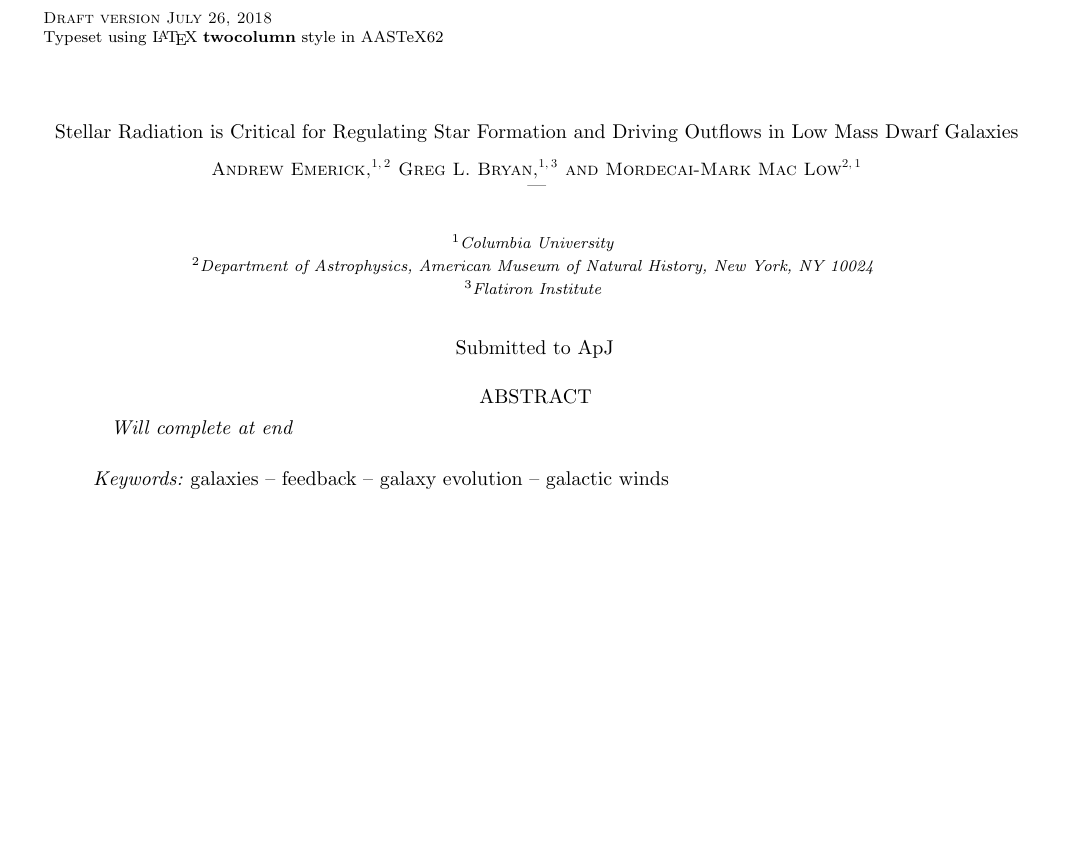
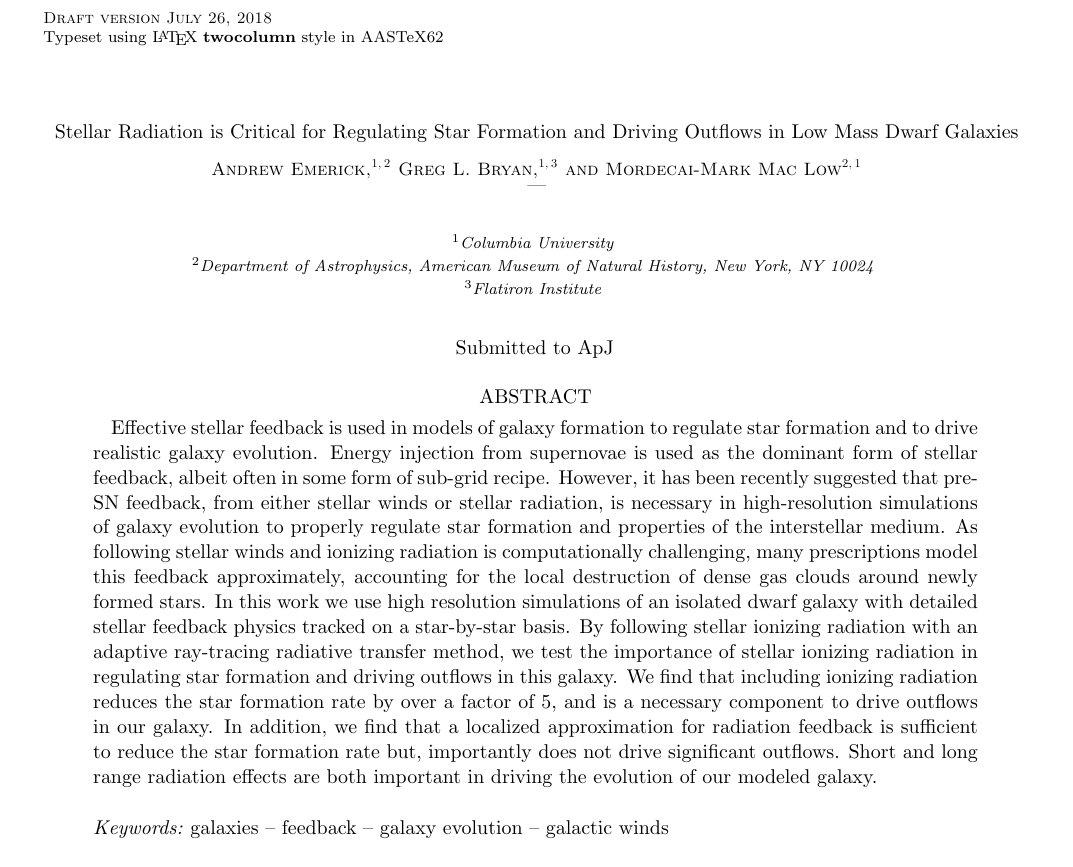
Before and after one commit to aemerick/Papers, a LaTeX paper (ms.tex): part of page 1 of 7, cut so that both start at the same text, the shorter picture padded with empty space. Compiled offline with pdfLaTeX.

Commit message:
Update on Overleaf.

```diff
--- a/ms.tex
+++ b/ms.tex
@@ -36,9 +36,22 @@
 
 \nocollaboration
 
+
+% Letter word count:
+%    Text (including captions) : 3500
+%    Abstract                  : 500
+%    # Figures                 : 5
+%       max panels per fig     : 9
+%    # references              : 50
+
 \begin{abstract}
-\textit{Will complete at end}
-%{\bf Ignore: Ionizing radiation from recently formed massive stars is important in destroying cold, dense gas around new regions of star formation that would otherwise continue to form stars. Applying a local prescription for this pre-supernova feedback can be sufficient in matching star formation rates in a simulation with full radiative transfer on short timescales. However, the long-range effects of ionizing radiation are important in producing a volume-filling diffuse, warm-ionized medium in the ISM and in the disk-halo interface. This is essential for allowing supernovae to drive significant gas outflows that travel throughout and beyond the virial radius of the galaxy. A simulation with local radiation feedback only is unable to drive significant outflows as the supernovae are trapped well within the inner halo by higher density cold and warm neutral gas.}
+%
+%
+% NOTE: Overleaf includes abstract words in word count in text... subtract
+%       this from the total.
+%
+%
+Effective stellar feedback is used in models of galaxy formation to regulate star formation and to drive realistic galaxy evolution. Energy injection from supernovae is used as the dominant form of stellar feedback, albeit often in some form of sub-grid recipe. However, it has been recently suggested that pre-SN feedback, from either stellar winds or stellar radiation, is necessary in high-resolution simulations of galaxy evolution to properly regulate star formation and properties of the interstellar medium. As following stellar winds and ionizing radiation is computationally challenging, many prescriptions model this feedback approximately, accounting for the local destruction of dense gas clouds around newly formed stars. In this work we use high resolution simulations of an isolated dwarf galaxy with detailed stellar feedback physics tracked on a star-by-star basis. By following stellar ionizing radiation with an adaptive ray-tracing radiative transfer method, we test the importance of stellar ionizing radiation in regulating star formation and driving outflows in this galaxy. We find that including ionizing radiation reduces the star formation rate by over a factor of 5, and is a necessary component to drive outflows in our galaxy. In addition, we find that a localized approximation for radiation feedback is sufficient to reduce the star formation rate but, importantly does not drive significant outflows. Short and long range radiation effects are both important in driving the evolution of our modeled galaxy.
 \end{abstract}
 
 %% Keywords should appear after the \end{abstract} command.
```
